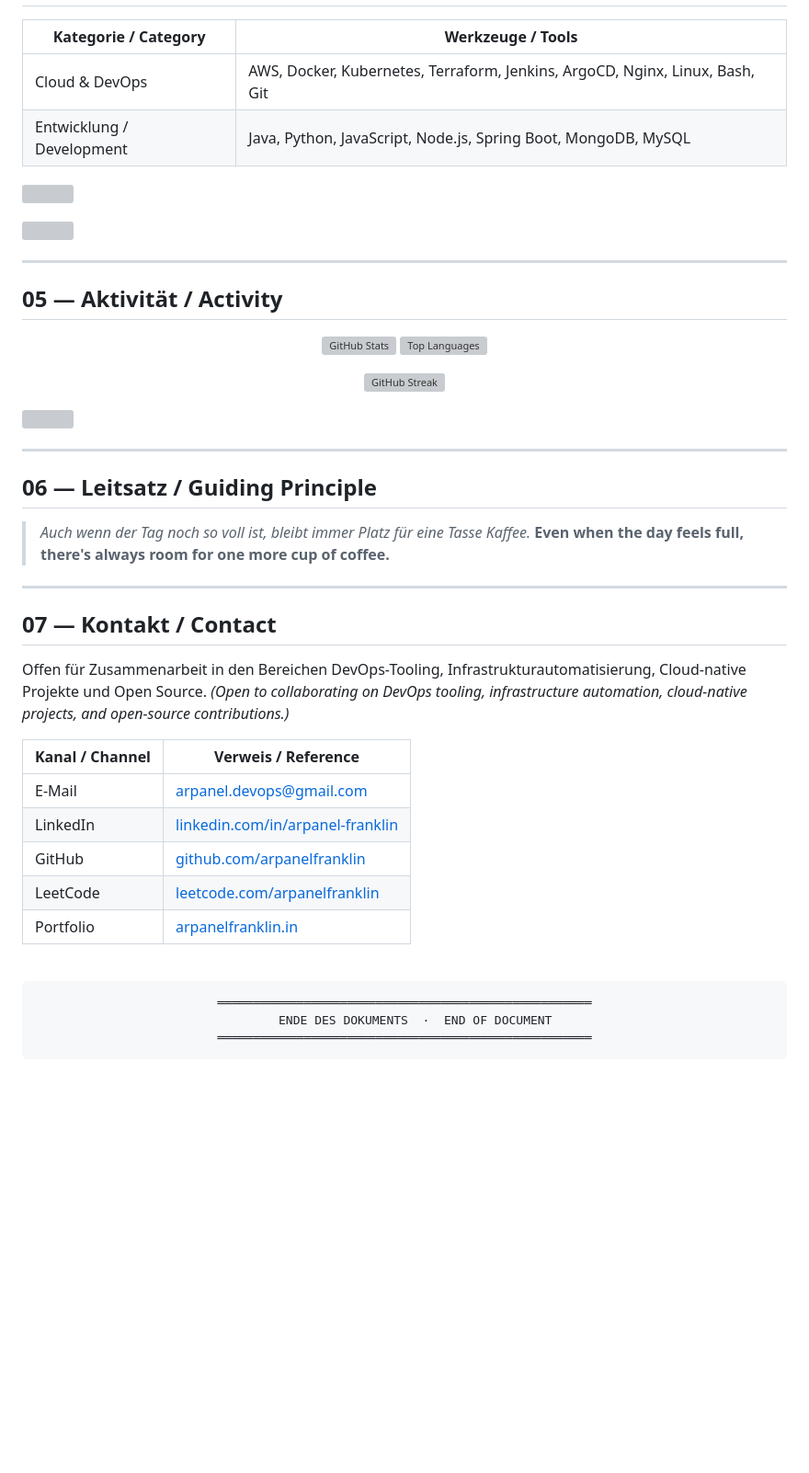
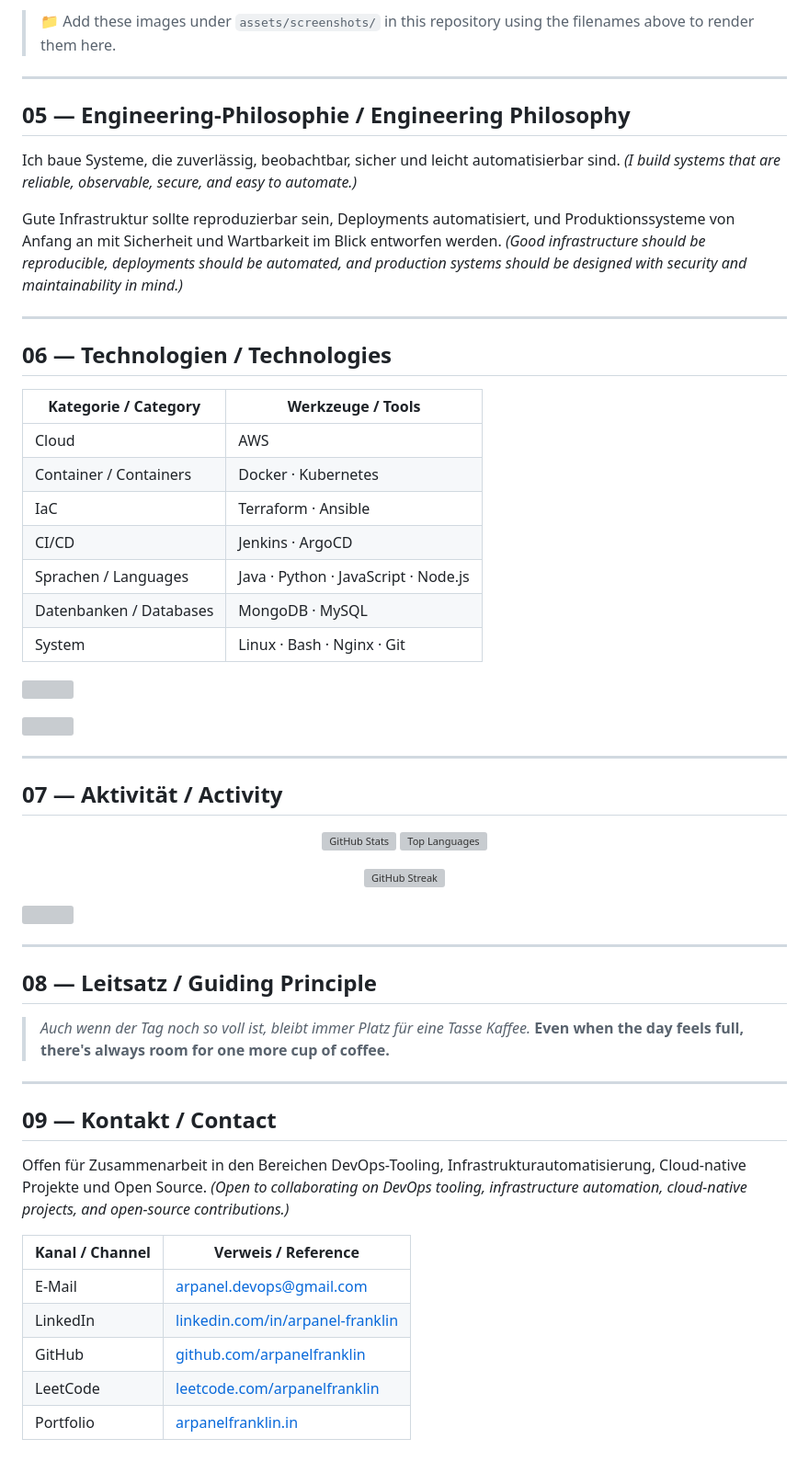
Before and after one commit to arpanel-devops/devden, a Markdown page: README.md, the part around one of its changes. Shown at 92% size. Drawn GitHub-style; blank space fills up the shorter version; grey boxes are pictures that could not be loaded.

````diff
--- a/README.md
+++ b/README.md
@@ -61,8 +72,26 @@ My work centers on building reliable deployment pipelines, containerized applica
+> 📁 Add these images under `assets/screenshots/` in this repository using the filenames above to render them here.
+
+---
+
+## 05 — Engineering-Philosophie / Engineering Philosophy
+
+Ich baue Systeme, die zuverlässig, beobachtbar, sicher und leicht automatisierbar sind. *(I build systems that are reliable, observable, secure, and easy to automate.)*
+
+Gute Infrastruktur sollte reproduzierbar sein, Deployments automatisiert, und Produktionssysteme von Anfang an mit Sicherheit und Wartbarkeit im Blick entworfen werden. *(Good infrastructure should be reproducible, deployments should be automated, and production systems should be designed with security and maintainability in mind.)*
+
+---
+
+## 06 — Technologien / Technologies
 
 | Kategorie / Category | Werkzeuge / Tools |
 |---|---|
-| Cloud & DevOps | AWS, Docker, Kubernetes, Terraform, Jenkins, ArgoCD, Nginx, Linux, Bash, Git |
-| Entwicklung / Development | Java, Python, JavaScript, Node.js, Spring Boot, MongoDB, MySQL |
+| Cloud | AWS |
+| Container / Containers | Docker · Kubernetes |
+| IaC | Terraform · Ansible |
+| CI/CD | Jenkins · ArgoCD |
+| Sprachen / Languages | Java · Python · JavaScript · Node.js |
+| Datenbanken / Databases | MongoDB · MySQL |
+| System | Linux · Bash · Nginx · Git |
 
 <p align="left">
   <img src="https://skillicons.dev/icons?i=aws,docker,kubernetes,terraform,jenkins,linux,bash,nginx,git" />
@@ -73,7 +102,7 @@ My work centers on building reliable deployment pipelines, containerized applica
 
 ---
 
-## 05 — Aktivität / Activity
+## 07 — Aktivität / Activity
 
 <p align="center">
   <img src="https://github-readme-stats.vercel.app/api?username=arpanelfranklin&show_icons=true&hide_border=true&bg_color=ffffff00&title_color=000000&text_color=000000&icon_color=000000" height="165" alt="GitHub Stats"/>
@@ -94,14 +123,14 @@ My work centers on building reliable deployment pipelines, containerized applica
 
 ---
 
-## 06 — Leitsatz / Guiding Principle
+## 08 — Leitsatz / Guiding Principle
 
 > *Auch wenn der Tag noch so voll ist, bleibt immer Platz für eine Tasse Kaffee.*
 > **Even when the day feels full, there's always room for one more cup of coffee.**
 
 ---
 
-## 07 — Kontakt / Contact
+## 09 — Kontakt / Contact
 
 Offen für Zusammenarbeit in den Bereichen DevOps-Tooling, Infrastrukturautomatisierung, Cloud-native Projekte und Open Source. *(Open to collaborating on DevOps tooling, infrastructure automation, cloud-native projects, and open-source contributions.)*
 
@@ -117,10 +146,6 @@ Offen für Zusammenarbeit in den Bereichen DevOps-Tooling, Infrastrukturautomati
 
 <div align="center">
 
-```
-════════════════════════════════════════════════════
-   ENDE DES DOKUMENTS  ·  END OF DOCUMENT
-════════════════════════════════════════════════════
-```
+
 
 </div>
````
Also changed, not shown: other parts of README.md (+29 -18 lines).
